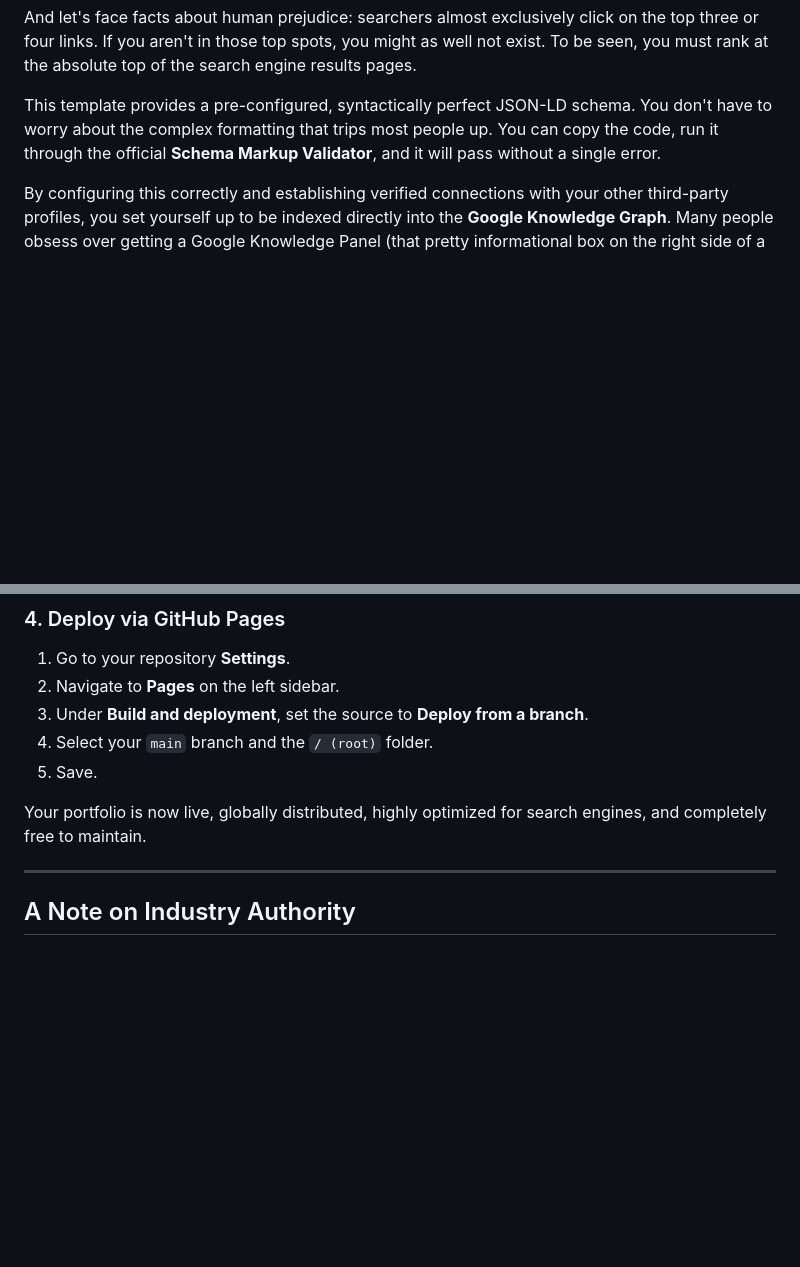
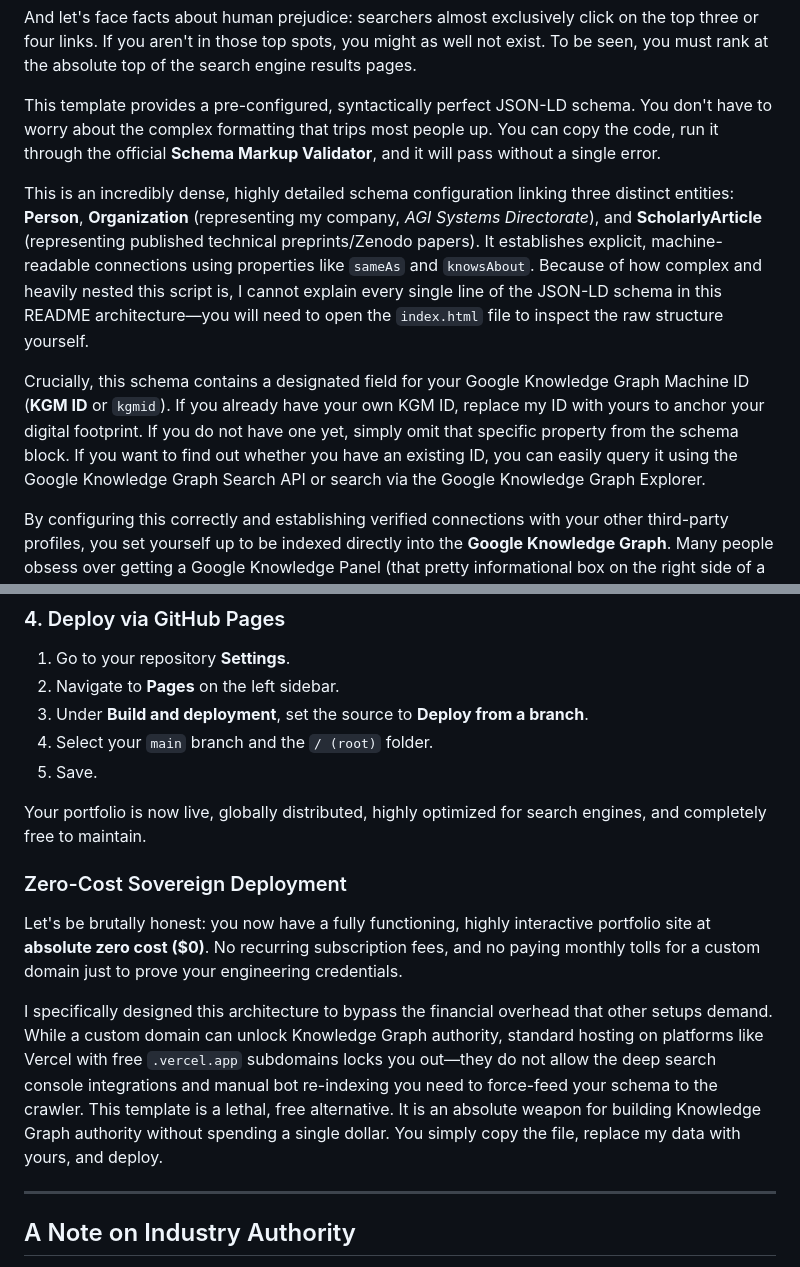
Before and after one commit to AI-Sovereign/AI-Sovereign.github.io, a Markdown page: README.md, 2 parts joined by grey strips. Rendered like a GitHub page; blank space fills up the shorter version.

Commit message:
Expand schema details and zero-cost deployment section
Added detailed explanation of JSON-LD schema and its components, including KGM ID usage and deployment options.

```diff
--- a/README.md
+++ b/README.md
@@ -45,6 +45,10 @@ And let's face facts about human prejudice: searchers almost exclusively click o
 
 This template provides a pre-configured, syntactically perfect JSON-LD schema. You don't have to worry about the complex formatting that trips most people up. You can copy the code, run it through the official **Schema Markup Validator**, and it will pass without a single error.
 
+This is an incredibly dense, highly detailed schema configuration linking three distinct entities: **Person**, **Organization** (representing my company, *AGI Systems Directorate*), and **ScholarlyArticle** (representing published technical preprints/Zenodo papers). It establishes explicit, machine-readable connections using properties like `sameAs` and `knowsAbout`. Because of how complex and heavily nested this script is, I cannot explain every single line of the JSON-LD schema in this README architecture—you will need to open the `index.html` file to inspect the raw structure yourself.
+
+Crucially, this schema contains a designated field for your Google Knowledge Graph Machine ID (**KGM ID** or `kgmid`). If you already have your own KGM ID, replace my ID with yours to anchor your digital footprint. If you do not have one yet, simply omit that specific property from the schema block. If you want to find out whether you have an existing ID, you can easily query it using the Google Knowledge Graph Search API or search via the Google Knowledge Graph Explorer.
+
 By configuring this correctly and establishing verified connections with your other third-party profiles, you set yourself up to be indexed directly into the **Google Knowledge Graph**. Many people obsess over getting a Google Knowledge Panel (that pretty informational box on the right side of a search page), but they don't realize that the panel is just a visual byproduct. The real prize is your underlying presence in the Knowledge Graph itself. Once the machine graph understands who you are, your search authority is locked in.
 
 ### Absolute Crawler Control
@@ -87,6 +91,12 @@ The bottom of the file contains the JavaScript for the neural canvas and the tec
 
 Your portfolio is now live, globally distributed, highly optimized for search engines, and completely free to maintain.
 
+### Zero-Cost Sovereign Deployment
+
+Let's be brutally honest: you now have a fully functioning, highly interactive portfolio site at **absolute zero cost ($0)**. No recurring subscription fees, and no paying monthly tolls for a custom domain just to prove your engineering credentials.
+
+I specifically designed this architecture to bypass the financial overhead that other setups demand. While a custom domain can unlock Knowledge Graph authority, standard hosting on platforms like Vercel with free `.vercel.app` subdomains locks you out—they do not allow the deep search console integrations and manual bot re-indexing you need to force-feed your schema to the crawler. This template is a lethal, free alternative. It is an absolute weapon for building Knowledge Graph authority without spending a single dollar. You simply copy the file, replace my data with yours, and deploy.
+
 ---
 
 ## A Note on Industry Authority
```
